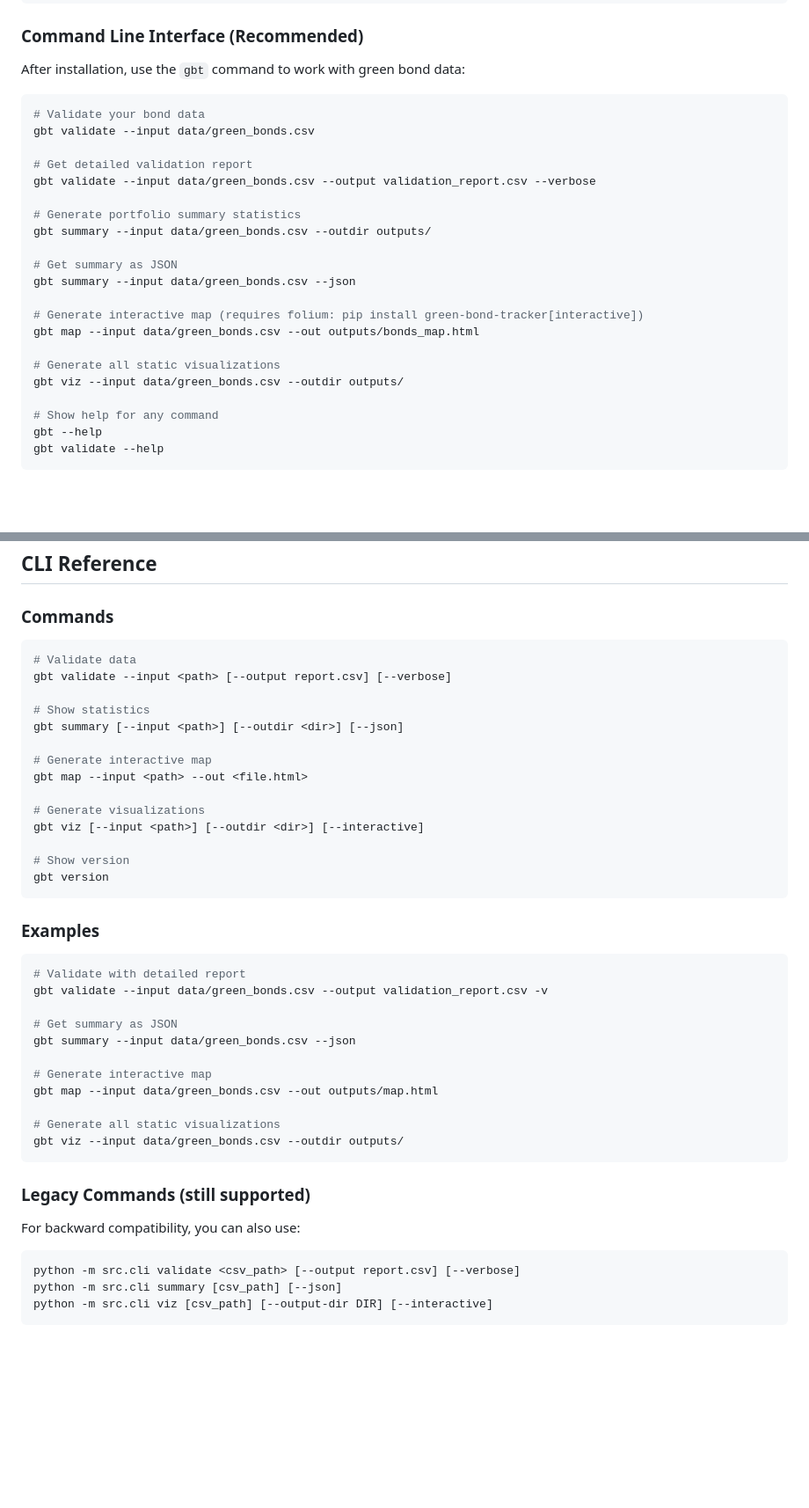
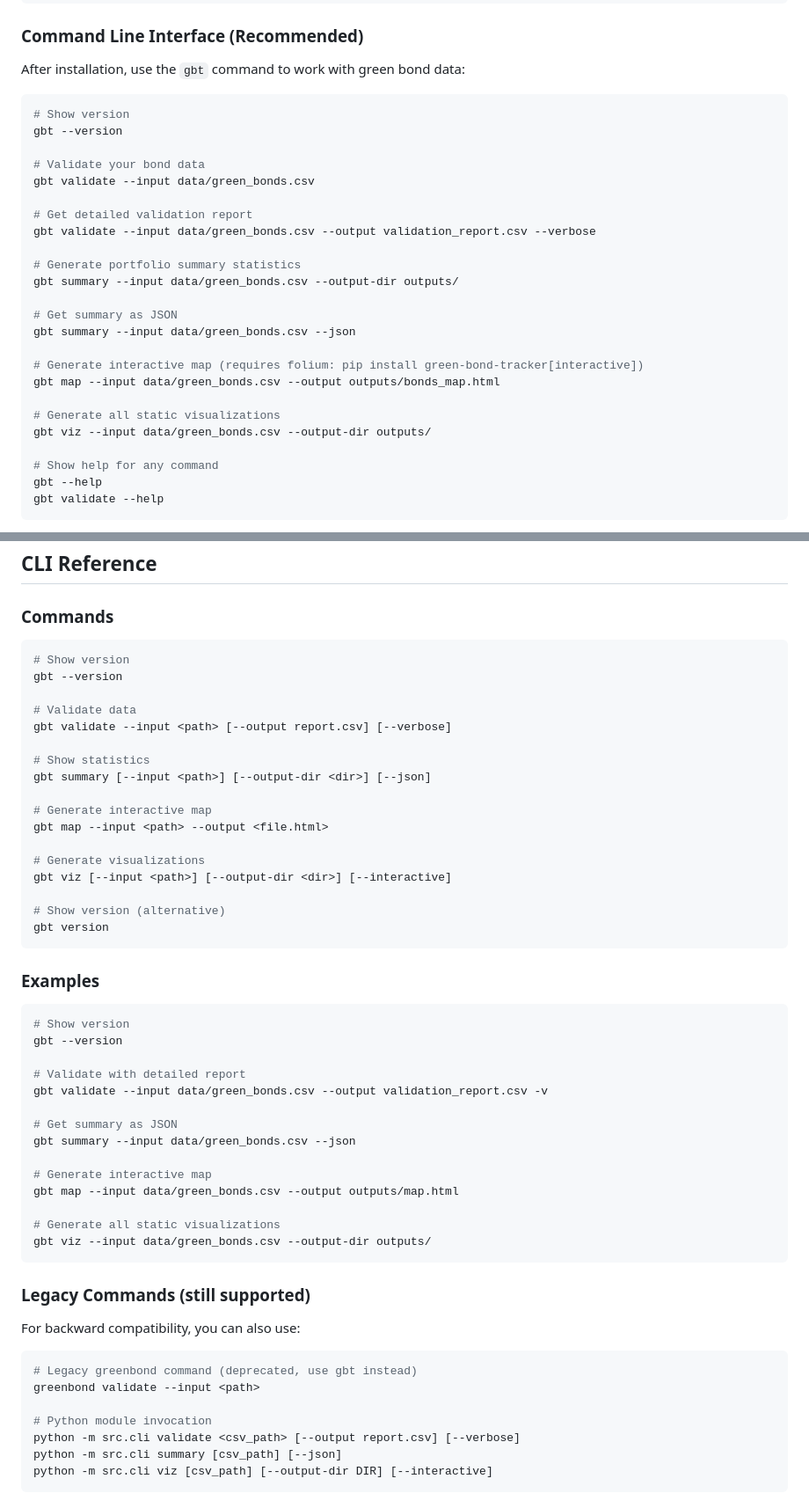
Before and after one commit to gabrielpriante/green-bond-tracker-project, a Markdown page: README.md, 2 parts joined by grey strips. Shown at 88% size. GitHub-like rendering; blank space fills up the shorter version.

Commit message:
Update README to reflect standardized CLI flag names (--output-dir, --output)
Co-authored-by: gabrielpriante <225767856+gabrielpriante@users.noreply.github.com>

````diff
--- a/README.md
+++ b/README.md
@@ -42,6 +42,9 @@ make install
 After installation, use the `gbt` command to work with green bond data:
 
 ```bash
+# Show version
+gbt --version
+
 # Validate your bond data
 gbt validate --input data/green_bonds.csv
 
@@ -49,16 +52,16 @@ gbt validate --input data/green_bonds.csv
 gbt validate --input data/green_bonds.csv --output validation_report.csv --verbose
 
 # Generate portfolio summary statistics
-gbt summary --input data/green_bonds.csv --outdir outputs/
+gbt summary --input data/green_bonds.csv --output-dir outputs/
 
 # Get summary as JSON
 gbt summary --input data/green_bonds.csv --json
 
 # Generate interactive map (requires folium: pip install green-bond-tracker[interactive])
-gbt map --input data/green_bonds.csv --out outputs/bonds_map.html
+gbt map --input data/green_bonds.csv --output outputs/bonds_map.html
 
 # Generate all static visualizations
-gbt viz --input data/green_bonds.csv --outdir outputs/
+gbt viz --input data/green_bonds.csv --output-dir outputs/
 
 # Show help for any command
 gbt --help
@@ -396,25 +399,31 @@ pre-commit run --all-files                       # Run pre-commit hooks
 ### Commands
 
 ```bash
+# Show version
+gbt --version
+
 # Validate data
 gbt validate --input <path> [--output report.csv] [--verbose]
 
 # Show statistics
-gbt summary [--input <path>] [--outdir <dir>] [--json]
+gbt summary [--input <path>] [--output-dir <dir>] [--json]
 
 # Generate interactive map
-gbt map --input <path> --out <file.html>
+gbt map --input <path> --output <file.html>
 
 # Generate visualizations
-gbt viz [--input <path>] [--outdir <dir>] [--interactive]
+gbt viz [--input <path>] [--output-dir <dir>] [--interactive]
 
-# Show version
+# Show version (alternative)
 gbt version
 ```
 
 ### Examples
 
 ```bash
+# Show version
+gbt --version
+
 # Validate with detailed report
 gbt validate --input data/green_bonds.csv --output validation_report.csv -v
 
@@ -422,16 +431,20 @@ gbt validate --input data/green_bonds.csv --output validation_report.csv -v
 gbt summary --input data/green_bonds.csv --json
 
 # Generate interactive map
-gbt map --input data/green_bonds.csv --out outputs/map.html
+gbt map --input data/green_bonds.csv --output outputs/map.html
 
 # Generate all static visualizations
-gbt viz --input data/green_bonds.csv --outdir outputs/
+gbt viz --input data/green_bonds.csv --output-dir outputs/
 ```
 
 ### Legacy Commands (still supported)
 
 For backward compatibility, you can also use:
 ```bash
+# Legacy greenbond command (deprecated, use gbt instead)
+greenbond validate --input <path>
+
+# Python module invocation
 python -m src.cli validate <csv_path> [--output report.csv] [--verbose]
 python -m src.cli summary [csv_path] [--json]
 python -m src.cli viz [csv_path] [--output-dir DIR] [--interactive]
````
